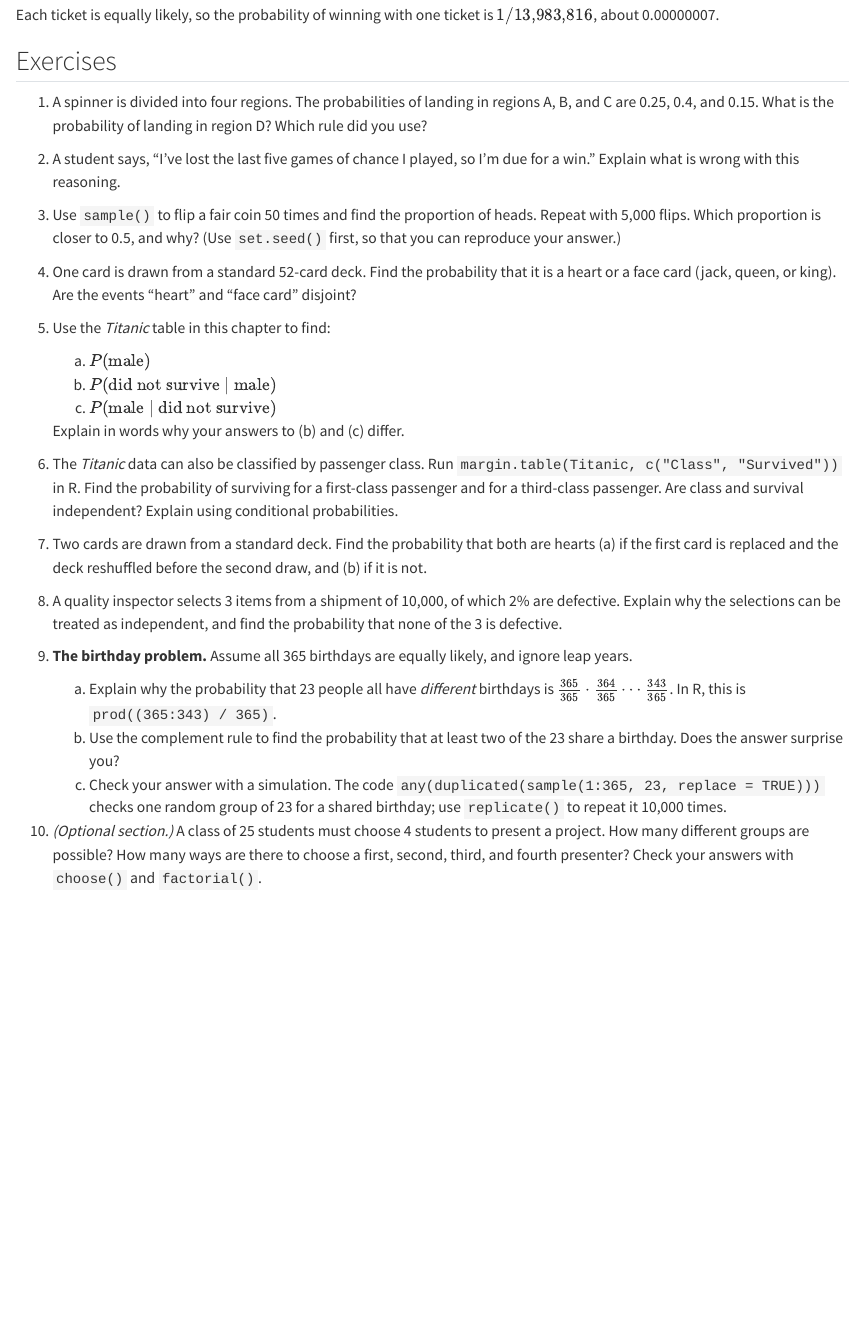
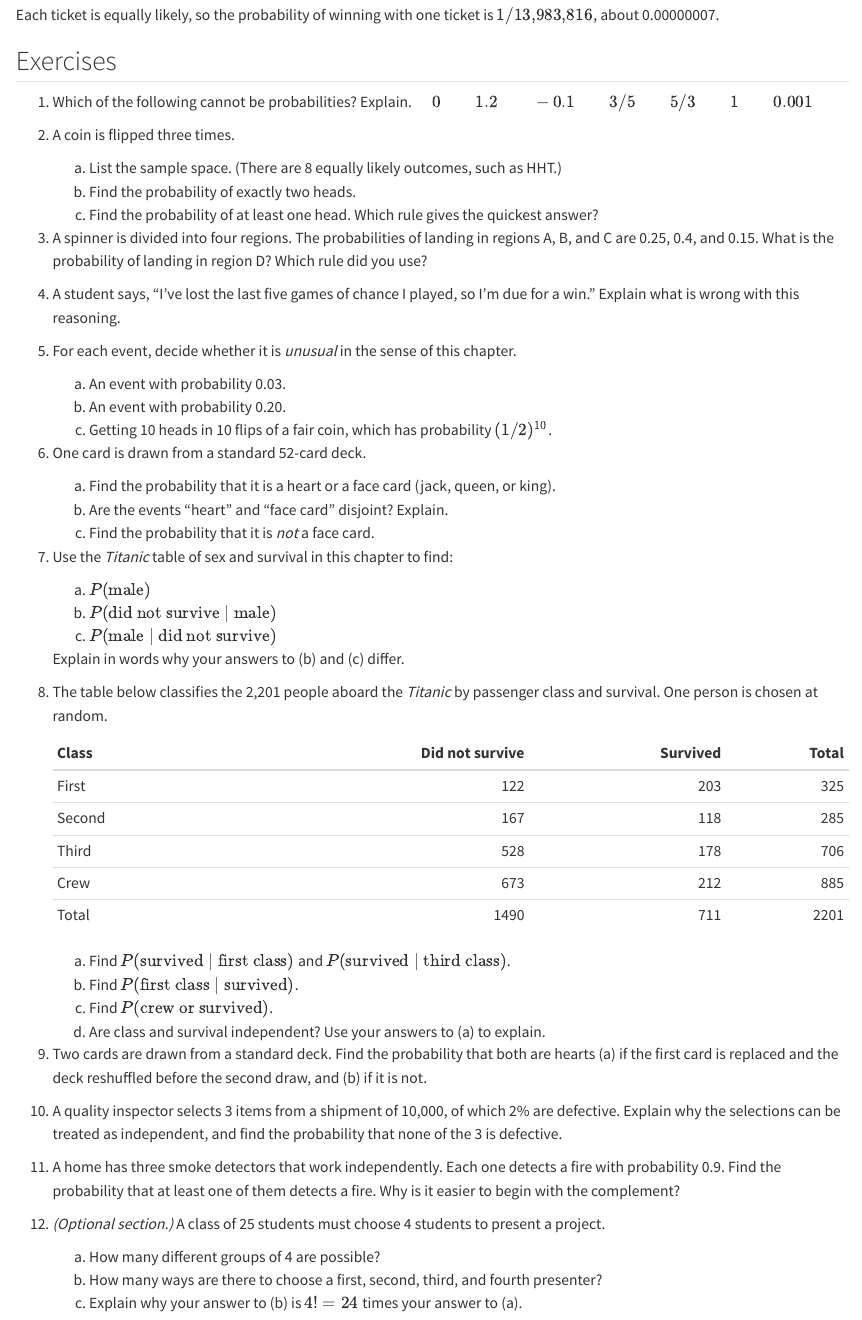
Before and after one commit to mth229/StatBook, a Quarto document (chapters/06-probability.qmd): the page in a window 1100 px wide, from 7950 px down. Rendered offline with R 4.5, knitr and Pandoc in place of Quarto, with nearby package versions.

Commit message:
Ch. 6: traditional exercises (R work belongs in the lab)
Co-Authored-By: Claude Opus 5.5 <noreply@anthropic.com>

```diff
--- a/chapters/06-probability.qmd
+++ b/chapters/06-probability.qmd
@@ -418,55 +418,78 @@ is $1/13{,}983{,}816$, about 0.00000007.
 
 ## Exercises
 
-1. A spinner is divided into four regions. The probabilities of landing in
+1. Which of the following cannot be probabilities? Explain.
+   $\quad 0 \qquad 1.2 \qquad -0.1 \qquad 3/5 \qquad 5/3 \qquad 1 \qquad 0.001$
+
+2. A coin is flipped three times.
+   a. List the sample space. (There are 8 equally likely outcomes, such as
+      HHT.)
+   b. Find the probability of exactly two heads.
+   c. Find the probability of at least one head. Which rule gives the
+      quickest answer?
+
+3. A spinner is divided into four regions. The probabilities of landing in
    regions A, B, and C are 0.25, 0.4, and 0.15. What is the probability of
    landing in region D? Which rule did you use?
 
-2. A student says, "I've lost the last five games of chance I played, so I'm
+4. A student says, "I've lost the last five games of chance I played, so I'm
    due for a win." Explain what is wrong with this reasoning.
 
-3. Use `sample()` to flip a fair coin 50 times and find the proportion of
-   heads. Repeat with 5,000 flips. Which proportion is closer to 0.5, and
-   why? (Use `set.seed()` first, so that you can reproduce your answer.)
+5. For each event, decide whether it is *unusual* in the sense of this
+   chapter.
+   a. An event with probability 0.03.
+   b. An event with probability 0.20.
+   c. Getting 10 heads in 10 flips of a fair coin, which has probability
+      $(1/2)^{10}$.
 
-4. One card is drawn from a standard 52-card deck. Find the probability
-   that it is a heart or a face card (jack, queen, or king). Are the events
-   "heart" and "face card" disjoint?
+6. One card is drawn from a standard 52-card deck.
+   a. Find the probability that it is a heart or a face card (jack, queen,
+      or king).
+   b. Are the events "heart" and "face card" disjoint? Explain.
+   c. Find the probability that it is *not* a face card.
 
-5. Use the *Titanic* table in this chapter to find:
+7. Use the *Titanic* table of sex and survival in this chapter to find:
    a. $P(\text{male})$
    b. $P(\text{did not survive} \mid \text{male})$
    c. $P(\text{male} \mid \text{did not survive})$
 
    Explain in words why your answers to (b) and (c) differ.
 
-6. The *Titanic* data can also be classified by passenger class. Run
-   `margin.table(Titanic, c("Class", "Survived"))` in R. Find the probability
-   of surviving for a first-class passenger and for a third-class passenger.
-   Are class and survival independent? Explain using conditional
-   probabilities.
+8. The table below classifies the 2,201 people aboard the *Titanic* by
+   passenger class and survival. One person is chosen at random.
 
-7. Two cards are drawn from a standard deck. Find the probability that both
+   | Class  | Did not survive | Survived | Total |
+   |--------|----------------:|---------:|------:|
+   | First  |             122 |      203 |   325 |
+   | Second |             167 |      118 |   285 |
+   | Third  |             528 |      178 |   706 |
+   | Crew   |             673 |      212 |   885 |
+   | Total  |            1490 |      711 |  2201 |
+
+   a. Find $P(\text{survived} \mid \text{first class})$ and
+      $P(\text{survived} \mid \text{third class})$.
+   b. Find $P(\text{first class} \mid \text{survived})$.
+   c. Find $P(\text{crew or survived})$.
+   d. Are class and survival independent? Use your answers to (a) to
+      explain.
+
+9. Two cards are drawn from a standard deck. Find the probability that both
    are hearts (a) if the first card is replaced and the deck reshuffled
    before the second draw, and (b) if it is not.
 
-8. A quality inspector selects 3 items from a shipment of 10,000, of which
-   2% are defective. Explain why the selections can be treated as
-   independent, and find the probability that none of the 3 is defective.
+10. A quality inspector selects 3 items from a shipment of 10,000, of which
+    2% are defective. Explain why the selections can be treated as
+    independent, and find the probability that none of the 3 is defective.
 
-9. **The birthday problem.** Assume all 365 birthdays are equally likely,
-   and ignore leap years.
-   a. Explain why the probability that 23 people all have *different*
-      birthdays is $\frac{365}{365} \cdot \frac{364}{365} \cdots \frac{343}{365}$.
-      In R, this is `prod((365:343) / 365)`.
-   b. Use the complement rule to find the probability that at least two of
-      the 23 share a birthday. Does the answer surprise you?
-   c. Check your answer with a simulation. The code
-      `any(duplicated(sample(1:365, 23, replace = TRUE)))` checks one
-      random group of 23 for a shared birthday; use `replicate()` to repeat
-      it 10,000 times.
+11. A home has three smoke detectors that work independently. Each one
+    detects a fire with probability 0.9. Find the probability that at least
+    one of them detects a fire. Why is it easier to begin with the
+    complement?
 
-10. *(Optional section.)* A class of 25 students must choose 4 students to
-    present a project. How many different groups are possible? How many ways
-    are there to choose a first, second, third, and fourth presenter? Check
-    your answers with `choose()` and `factorial()`.
+12. *(Optional section.)* A class of 25 students must choose 4 students to
+    present a project.
+    a. How many different groups of 4 are possible?
+    b. How many ways are there to choose a first, second, third, and fourth
+       presenter?
+    c. Explain why your answer to (b) is $4! = 24$ times your answer
+       to (a).
```
